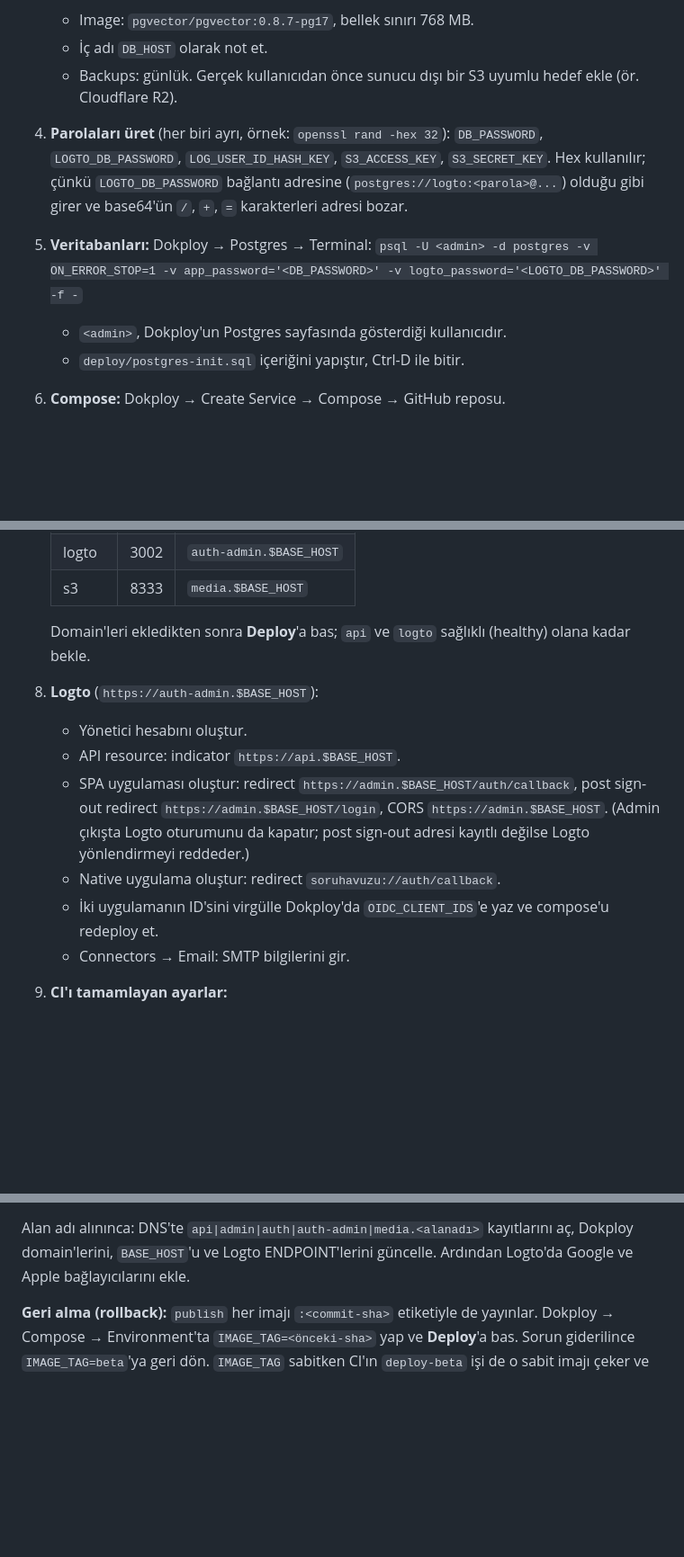
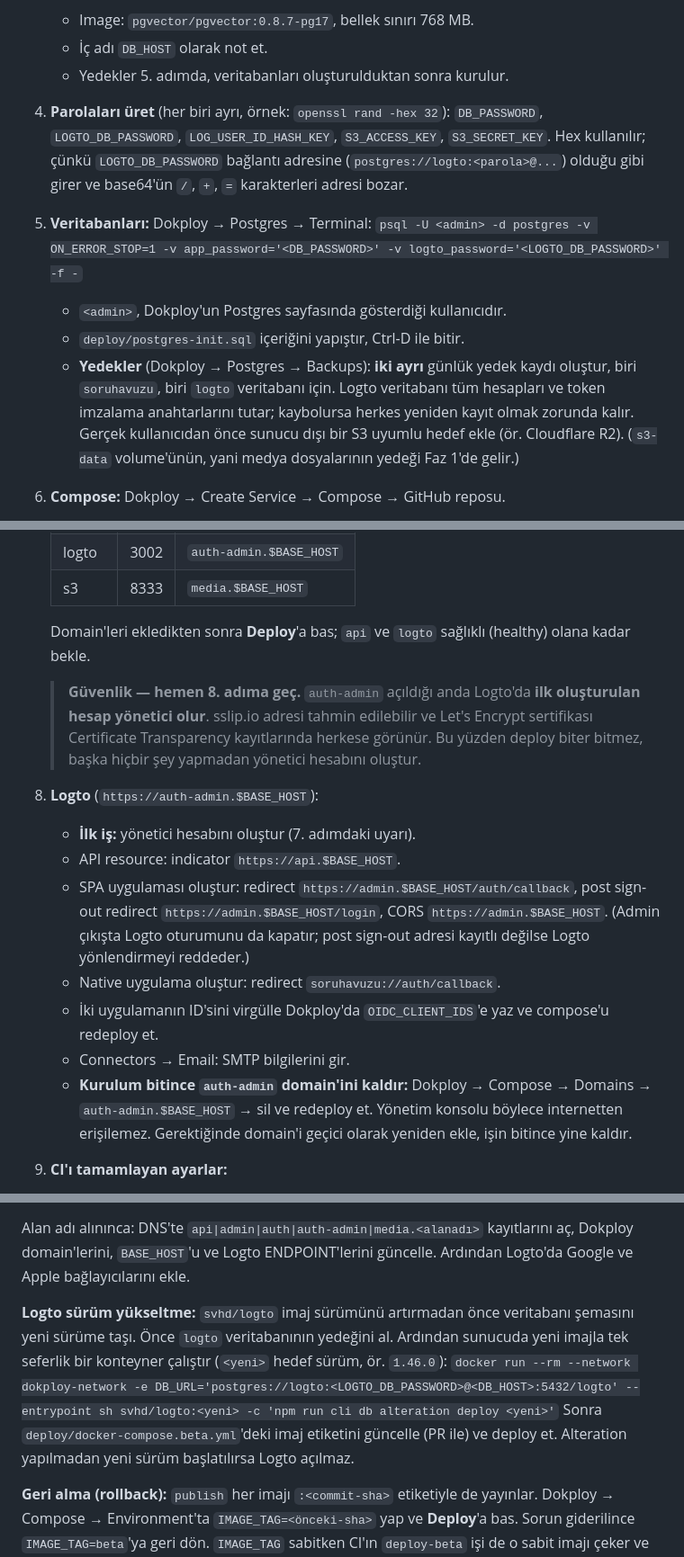
Before and after one commit to Emiroloji/quizzMobilee, a Markdown page: deploy/README.md, 3 parts joined by grey strips. Shown at 90% size. Rendered like a GitHub page; blank space fills up the shorter version.

Commit message:
docs(deploy): runbook yedek, auth-admin güvenliği ve Logto yükseltme notu
- Dokploy'da iki ayrı günlük yedek: soruhavuzu ve logto (Logto DB tüm
  hesapları ve imzalama anahtarlarını tutar); s3-data yedeği Faz 1'de.
- auth-admin açılır açılmaz ilk iş yönetici hesabı (ilk hesap yönetici olur;
  sslip.io + CT kayıtları adresi görünür kılar); kurulumdan sonra domain
  kaldırılır, gerektiğinde geçici eklenir.
- Logto imajı yükseltilmeden önce `npm run cli db alteration deploy <sürüm>`.
- mimari.md identity.external_identity.provider örneği 'cognito' → 'logto';
  README'deki eski Cognito ifadesi düzeltildi.

Co-Authored-By: Claude Opus 5.5 <noreply@anthropic.com>

```diff
--- a/deploy/README.md
+++ b/deploy/README.md
@@ -18,12 +18,13 @@ Sıra önemlidir. İmajlar ilk `main` push'unda üretilir; admin imajı Logto SP
 3. **Postgres:** Dokploy → Create Database → PostgreSQL.
    - Image: `pgvector/pgvector:0.8.7-pg17`, bellek sınırı 768 MB.
    - İç adı `DB_HOST` olarak not et.
-   - Backups: günlük. Gerçek kullanıcıdan önce sunucu dışı bir S3 uyumlu hedef ekle (ör. Cloudflare R2).
+   - Yedekler 5. adımda, veritabanları oluşturulduktan sonra kurulur.
 4. **Parolaları üret** (her biri ayrı, örnek: `openssl rand -hex 32`): `DB_PASSWORD`, `LOGTO_DB_PASSWORD`, `LOG_USER_ID_HASH_KEY`, `S3_ACCESS_KEY`, `S3_SECRET_KEY`. Hex kullanılır; çünkü `LOGTO_DB_PASSWORD` bağlantı adresine (`postgres://logto:<parola>@...`) olduğu gibi girer ve base64'ün `/`, `+`, `=` karakterleri adresi bozar.
 5. **Veritabanları:** Dokploy → Postgres → Terminal:
    `psql -U <admin> -d postgres -v ON_ERROR_STOP=1 -v app_password='<DB_PASSWORD>' -v logto_password='<LOGTO_DB_PASSWORD>' -f -`
    - `<admin>`, Dokploy'un Postgres sayfasında gösterdiği kullanıcıdır.
    - `deploy/postgres-init.sql` içeriğini yapıştır, Ctrl-D ile bitir.
+   - **Yedekler** (Dokploy → Postgres → Backups): **iki ayrı** günlük yedek kaydı oluştur, biri `soruhavuzu`, biri `logto` veritabanı için. Logto veritabanı tüm hesapları ve token imzalama anahtarlarını tutar; kaybolursa herkes yeniden kayıt olmak zorunda kalır. Gerçek kullanıcıdan önce sunucu dışı bir S3 uyumlu hedef ekle (ör. Cloudflare R2). (`s3-data` volume'ünün, yani medya dosyalarının yedeği Faz 1'de gelir.)
 6. **Compose:** Dokploy → Create Service → Compose → GitHub reposu.
    - Compose path: `deploy/docker-compose.beta.yml`.
    - Environment: `deploy/.env.example`'daki anahtarları doldur.
@@ -47,13 +48,16 @@ Sıra önemlidir. İmajlar ilk `main` push'unda üretilir; admin imajı Logto SP
 
    Domain'leri ekledikten sonra **Deploy**'a bas; `api` ve `logto` sağlıklı (healthy) olana kadar bekle.
 
+   > **Güvenlik — hemen 8. adıma geç.** `auth-admin` açıldığı anda Logto'da **ilk oluşturulan hesap yönetici olur**. sslip.io adresi tahmin edilebilir ve Let's Encrypt sertifikası Certificate Transparency kayıtlarında herkese görünür. Bu yüzden deploy biter bitmez, başka hiçbir şey yapmadan yönetici hesabını oluştur.
+
 8. **Logto** (`https://auth-admin.$BASE_HOST`):
-   - Yönetici hesabını oluştur.
+   - **İlk iş:** yönetici hesabını oluştur (7. adımdaki uyarı).
    - API resource: indicator `https://api.$BASE_HOST`.
    - SPA uygulaması oluştur: redirect `https://admin.$BASE_HOST/auth/callback`, post sign-out redirect `https://admin.$BASE_HOST/login`, CORS `https://admin.$BASE_HOST`. (Admin çıkışta Logto oturumunu da kapatır; post sign-out adresi kayıtlı değilse Logto yönlendirmeyi reddeder.)
    - Native uygulama oluştur: redirect `soruhavuzu://auth/callback`.
    - İki uygulamanın ID'sini virgülle Dokploy'da `OIDC_CLIENT_IDS`'e yaz ve compose'u redeploy et.
    - Connectors → Email: SMTP bilgilerini gir.
+   - **Kurulum bitince `auth-admin` domain'ini kaldır:** Dokploy → Compose → Domains → `auth-admin.$BASE_HOST` → sil ve redeploy et. Yönetim konsolu böylece internetten erişilemez. Gerektiğinde domain'i geçici olarak yeniden ekle, işin bitince yine kaldır.
 9. **CI'ı tamamlayan ayarlar:**
    - Repository variable `BETA_OIDC_ADMIN_CLIENT_ID` = **SPA uygulamasının ID'si** (Native uygulamanınki değil).
    - **Önce Dokploy panelini HTTPS'e al:** Dokploy → Settings → Server domain → `panel.$BASE_HOST` (Let's Encrypt). API anahtarı düz HTTP üzerinden (`http://<ip>:3000`) asla gönderilmez; CI `https://` olmayan adresi reddeder.
@@ -79,4 +83,8 @@ Sıra önemlidir. İmajlar ilk `main` push'unda üretilir; admin imajı Logto SP
 
 Alan adı alınınca: DNS'te `api|admin|auth|auth-admin|media.<alanadı>` kayıtlarını aç, Dokploy domain'lerini, `BASE_HOST`'u ve Logto ENDPOINT'lerini güncelle. Ardından Logto'da Google ve Apple bağlayıcılarını ekle.
 
+**Logto sürüm yükseltme:** `svhd/logto` imaj sürümünü artırmadan önce veritabanı şemasını yeni sürüme taşı. Önce `logto` veritabanının yedeğini al. Ardından sunucuda yeni imajla tek seferlik bir konteyner çalıştır (`<yeni>` hedef sürüm, ör. `1.46.0`):
+`docker run --rm --network dokploy-network -e DB_URL='postgres://logto:<LOGTO_DB_PASSWORD>@<DB_HOST>:5432/logto' --entrypoint sh svhd/logto:<yeni> -c 'npm run cli db alteration deploy <yeni>'`
+Sonra `deploy/docker-compose.beta.yml`'deki imaj etiketini güncelle (PR ile) ve deploy et. Alteration yapılmadan yeni sürüm başlatılırsa Logto açılmaz.
+
 **Geri alma (rollback):** `publish` her imajı `:<commit-sha>` etiketiyle de yayınlar. Dokploy → Compose → Environment'ta `IMAGE_TAG=<önceki-sha>` yap ve **Deploy**'a bas. Sorun giderilince `IMAGE_TAG=beta`'ya geri dön. `IMAGE_TAG` sabitken CI'ın `deploy-beta` işi de o sabit imajı çeker ve SHA kontrolünde başarısız olur. Bu beklenen durumdur.
```
Also changed, not shown: README.md (+1 -1 lines), docs/mimari.md (+1 -1 lines).
